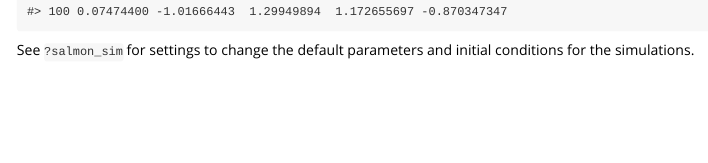
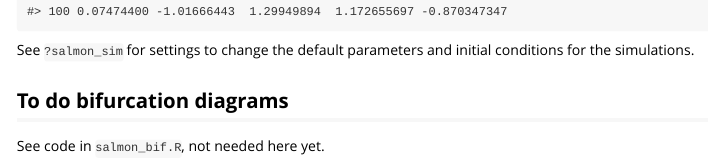
Before and after one commit to andrew-edwards/EDMsimulate, an R Markdown document (vignettes/salmon_sim.Rmd): the page in a window 1100 px wide, from 5220 px down. Rendered offline with R 4.5, knitr and Pandoc, with nearby package versions; code that draws random numbers runs with fixed seeds of ours.

Commit message:
Commit an old note about bifurcation diagrams code.

```diff
--- a/vignettes/salmon_sim.Rmd
+++ b/vignettes/salmon_sim.Rmd
@@ -40,3 +40,7 @@ salmon_run()
 
 See `?salmon_sim` for settings to change the default parameters and initial
 conditions for the simulations.
+
+## To do bifurcation diagrams
+
+See code in `salmon_bif.R`, not needed here yet.
```
